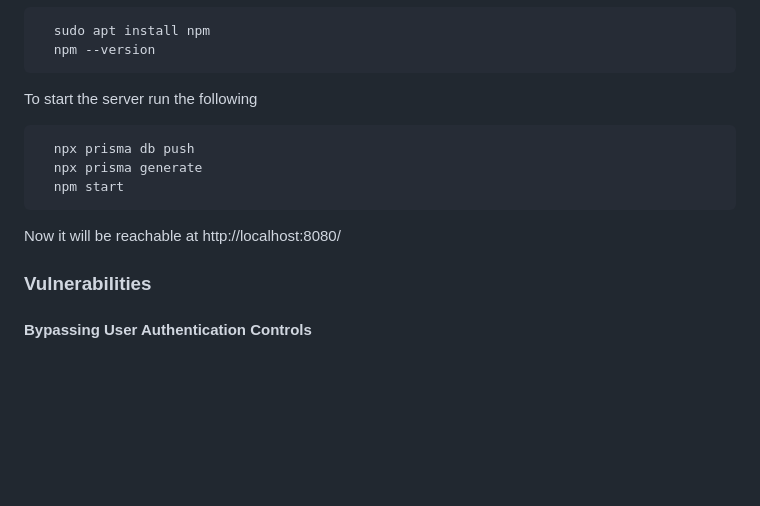
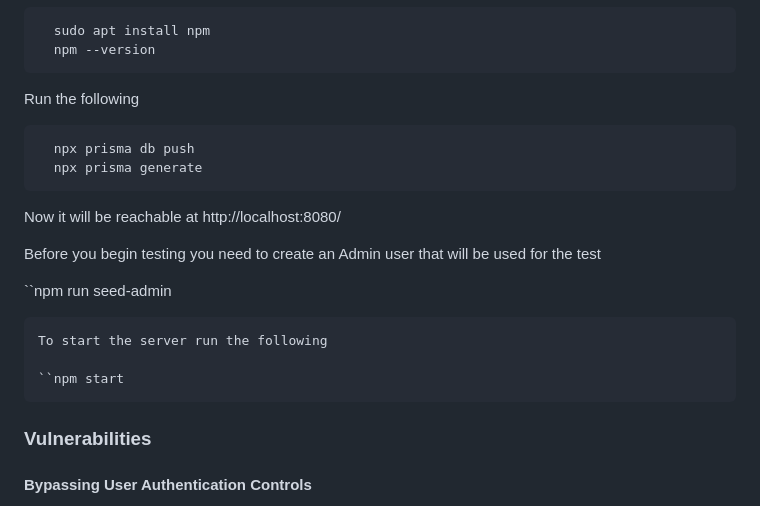
Before and after one commit to sisinerd/BreachMe-API, a Markdown page: README.md, the part around the change. GitHub-like rendering; blank space fills up the shorter version.

````diff
--- a/README.md
+++ b/README.md
@@ -162,16 +162,22 @@ Install dependencies
   sudo apt install npm
   npm --version
 ```
-
-
-To start the server run the following
+Run the following
 
 ```bash
   npx prisma db push
   npx prisma generate
-  npm start
 ```
 Now it will be reachable at http://localhost:8080/
+
+Before you begin testing you need to create an Admin user that will be used for the test
+
+``npm run seed-admin
+```
+To start the server run the following
+
+``npm start
+```
 
 ### Vulnerabilities
 
````
